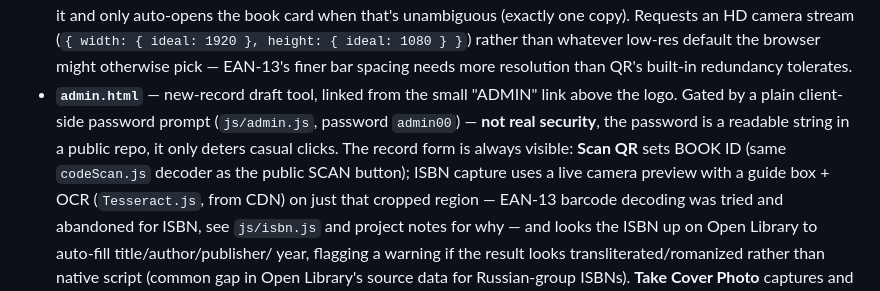
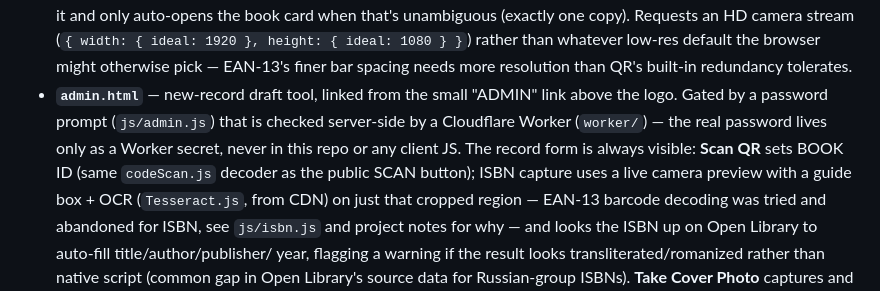
Before and after one commit to VladislavGeneralov/tldb-web, a Markdown page: docs/README.md, the part around the change. GitHub-like rendering.

Commit message:
Update README: admin gate is server-checked now, not client-side
Leftover text still documented the old plaintext client-side password
after the Cloudflare Worker migration.

Co-Authored-By: Claude Sonnet 5 <noreply@anthropic.com>

```diff
--- a/docs/README.md
+++ b/docs/README.md
@@ -50,10 +50,10 @@ works too.)
   finer bar spacing needs more resolution than QR's built-in redundancy
   tolerates.
 - **`admin.html`** — new-record draft tool, linked from the small "ADMIN"
-  link above the logo. Gated by a plain client-side password prompt
-  (`js/admin.js`, password `admin00`) — **not real security**, the
-  password is a readable string in a public repo, it only deters casual
-  clicks. The record form is always visible: **Scan QR** sets BOOK ID
+  link above the logo. Gated by a password prompt (`js/admin.js`) that
+  is checked server-side by a Cloudflare Worker (`worker/`) — the real
+  password lives only as a Worker secret, never in this repo or any
+  client JS. The record form is always visible: **Scan QR** sets BOOK ID
   (same `codeScan.js` decoder as the public SCAN button); ISBN capture
   uses a live camera preview with a guide box + OCR (`Tesseract.js`, from
   CDN) on just that cropped region — EAN-13 barcode decoding was tried
```
